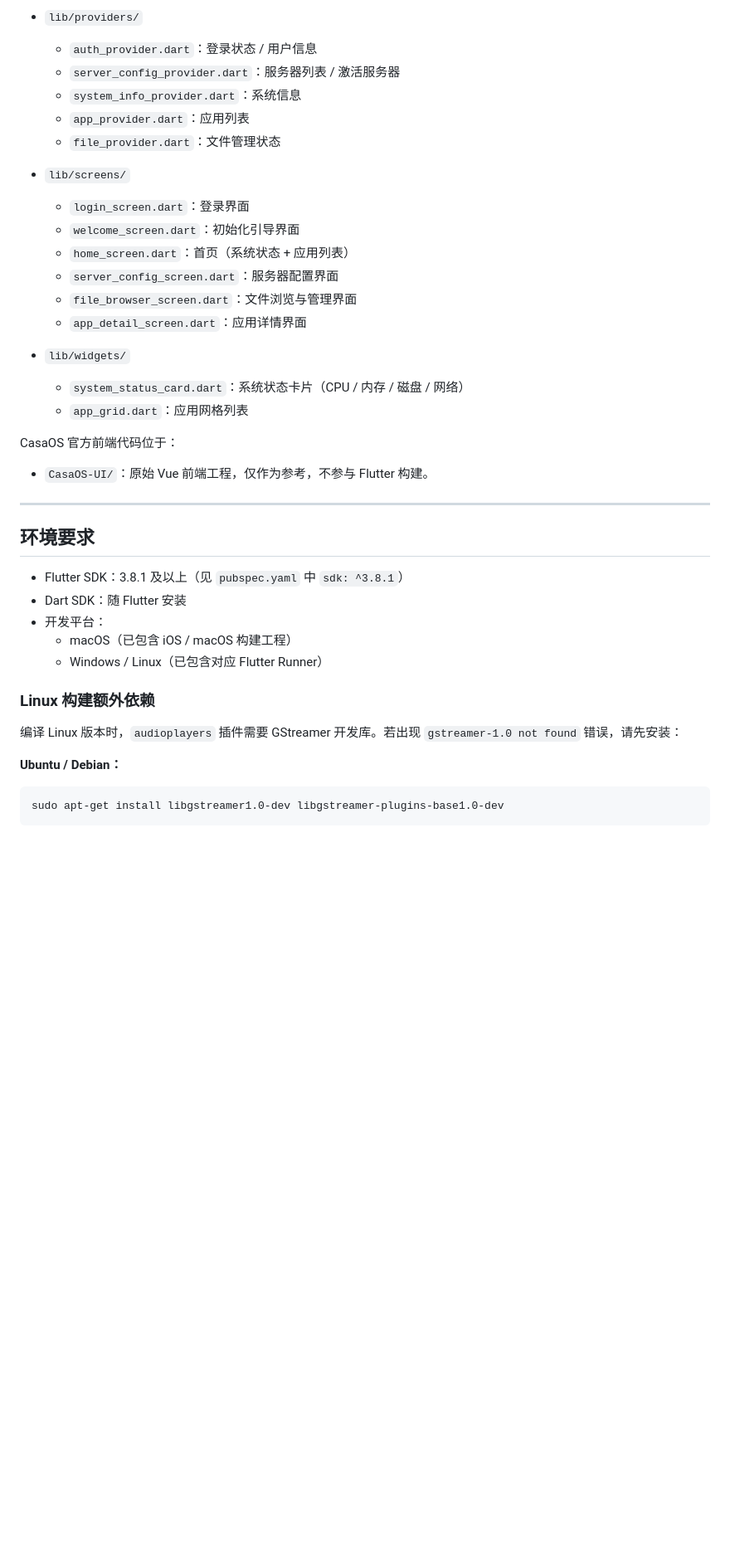
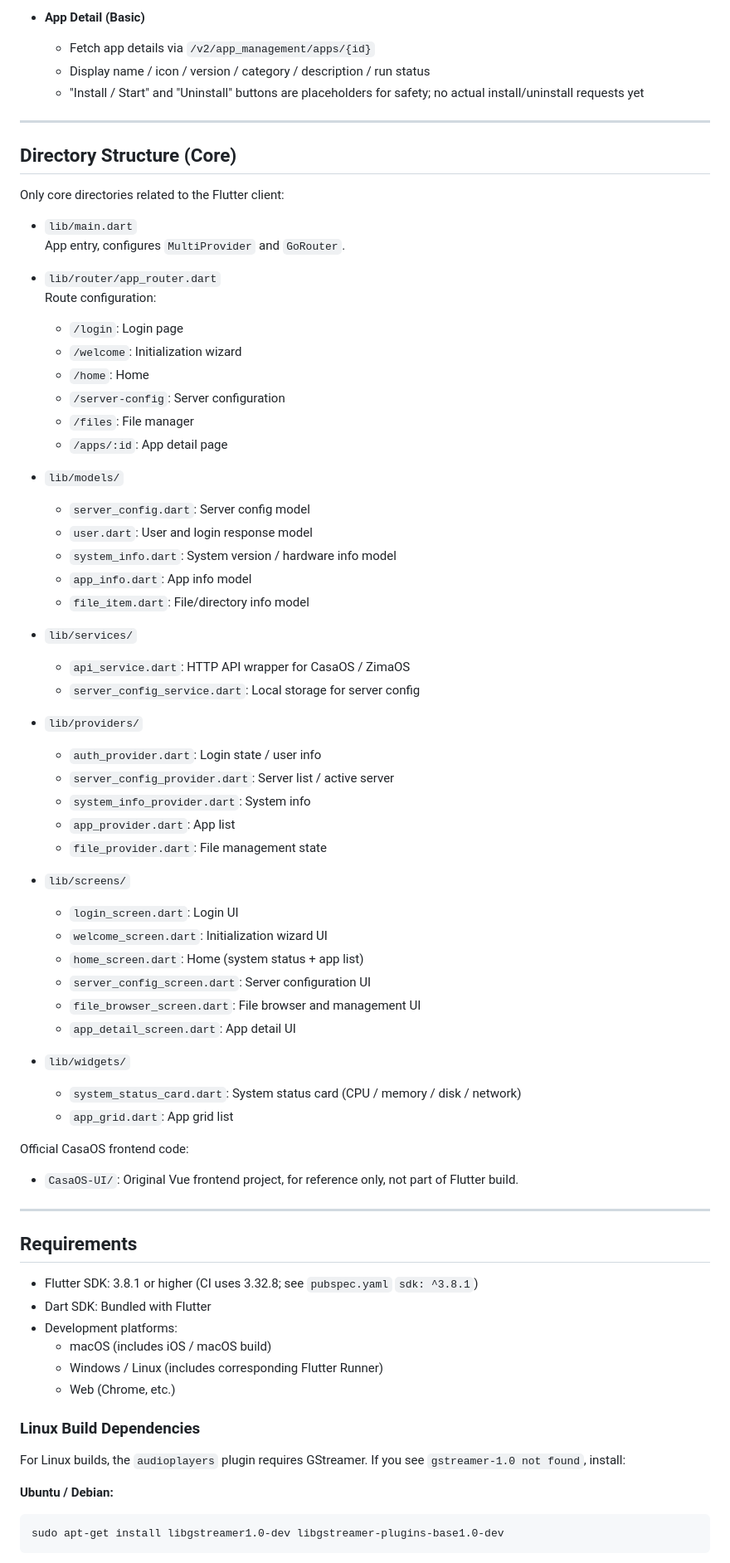
Before and after one commit to AppsCli/casazima_cli, a Markdown page: README.md, the part around one of its changes. Shown at 83% size. GitHub-like rendering; blank space fills up the shorter version.

````diff
--- a/README.md
+++ b/README.md
@@ -78,42 +63,77 @@
 
-- `lib/providers/`
-  - `auth_provider.dart`：登录状态 / 用户信息
-  - `server_config_provider.dart`：服务器列表 / 激活服务器
-  - `system_info_provider.dart`：系统信息
-  - `app_provider.dart`：应用列表
-  - `file_provider.dart`：文件管理状态
-
-- `lib/screens/`
-  - `login_screen.dart`：登录界面
-  - `welcome_screen.dart`：初始化引导界面
-  - `home_screen.dart`：首页（系统状态 + 应用列表）
-  - `server_config_screen.dart`：服务器配置界面
-  - `file_browser_screen.dart`：文件浏览与管理界面
-  - `app_detail_screen.dart`：应用详情界面
-
-- `lib/widgets/`
-  - `system_status_card.dart`：系统状态卡片（CPU / 内存 / 磁盘 / 网络）
-  - `app_grid.dart`：应用网格列表
-
-CasaOS 官方前端代码位于：
-
-- `CasaOS-UI/`：原始 Vue 前端工程，仅作为参考，不参与 Flutter 构建。
+- **App Detail (Basic)**
+  - Fetch app details via `/v2/app_management/apps/{id}`
+  - Display name / icon / version / category / description / run status
+  - "Install / Start" and "Uninstall" buttons are placeholders for safety; no actual install/uninstall requests yet
 
 ---
 
-## 环境要求
+## Directory Structure (Core)
 
-- Flutter SDK：3.8.1 及以上（见 `pubspec.yaml` 中 `sdk: ^3.8.1`）
-- Dart SDK：随 Flutter 安装
-- 开发平台：
-  - macOS（已包含 iOS / macOS 构建工程）
-  - Windows / Linux（已包含对应 Flutter Runner）
+Only core directories related to the Flutter client:
 
-### Linux 构建额外依赖
+- `lib/main.dart`
+  App entry, configures `MultiProvider` and `GoRouter`.
 
-编译 Linux 版本时，`audioplayers` 插件需要 GStreamer 开发库。若出现 `gstreamer-1.0 not found` 错误，请先安装：
+- `lib/router/app_router.dart`
+  Route configuration:
+  - `/login`: Login page
+  - `/welcome`: Initialization wizard
+  - `/home`: Home
+  - `/server-config`: Server configuration
+  - `/files`: File manager
+  - `/apps/:id`: App detail page
 
-**Ubuntu / Debian：**
+- `lib/models/`
+  - `server_config.dart`: Server config model
+  - `user.dart`: User and login response model
+  - `system_info.dart`: System version / hardware info model
+  - `app_info.dart`: App info model
+  - `file_item.dart`: File/directory info model
+
+- `lib/services/`
+  - `api_service.dart`: HTTP API wrapper for CasaOS / ZimaOS
+  - `server_config_service.dart`: Local storage for server config
+
+- `lib/providers/`
+  - `auth_provider.dart`: Login state / user info
+  - `server_config_provider.dart`: Server list / active server
+  - `system_info_provider.dart`: System info
+  - `app_provider.dart`: App list
+  - `file_provider.dart`: File management state
+
+- `lib/screens/`
+  - `login_screen.dart`: Login UI
+  - `welcome_screen.dart`: Initialization wizard UI
+  - `home_screen.dart`: Home (system status + app list)
+  - `server_config_screen.dart`: Server configuration UI
+  - `file_browser_screen.dart`: File browser and management UI
+  - `app_detail_screen.dart`: App detail UI
+
+- `lib/widgets/`
+  - `system_status_card.dart`: System status card (CPU / memory / disk / network)
+  - `app_grid.dart`: App grid list
+
+Official CasaOS frontend code:
+
+- `CasaOS-UI/`: Original Vue frontend project, for reference only, not part of Flutter build.
+
+---
+
+## Requirements
+
+- Flutter SDK: 3.8.1 or higher (CI uses 3.32.8; see `pubspec.yaml` `sdk: ^3.8.1`)
+- Dart SDK: Bundled with Flutter
+- Development platforms:
+  - macOS (includes iOS / macOS build)
+  - Windows / Linux (includes corresponding Flutter Runner)
+  - Web (Chrome, etc.)
+
+### Linux Build Dependencies
+
+For Linux builds, the `audioplayers` plugin requires GStreamer. If you see `gstreamer-1.0 not found`, install:
+
+**Ubuntu / Debian:**
 
 ```bash
 sudo apt-get install libgstreamer1.0-dev libgstreamer-plugins-base1.0-dev
````
Also changed, not shown: other parts of README.md (+126 -138 lines).
